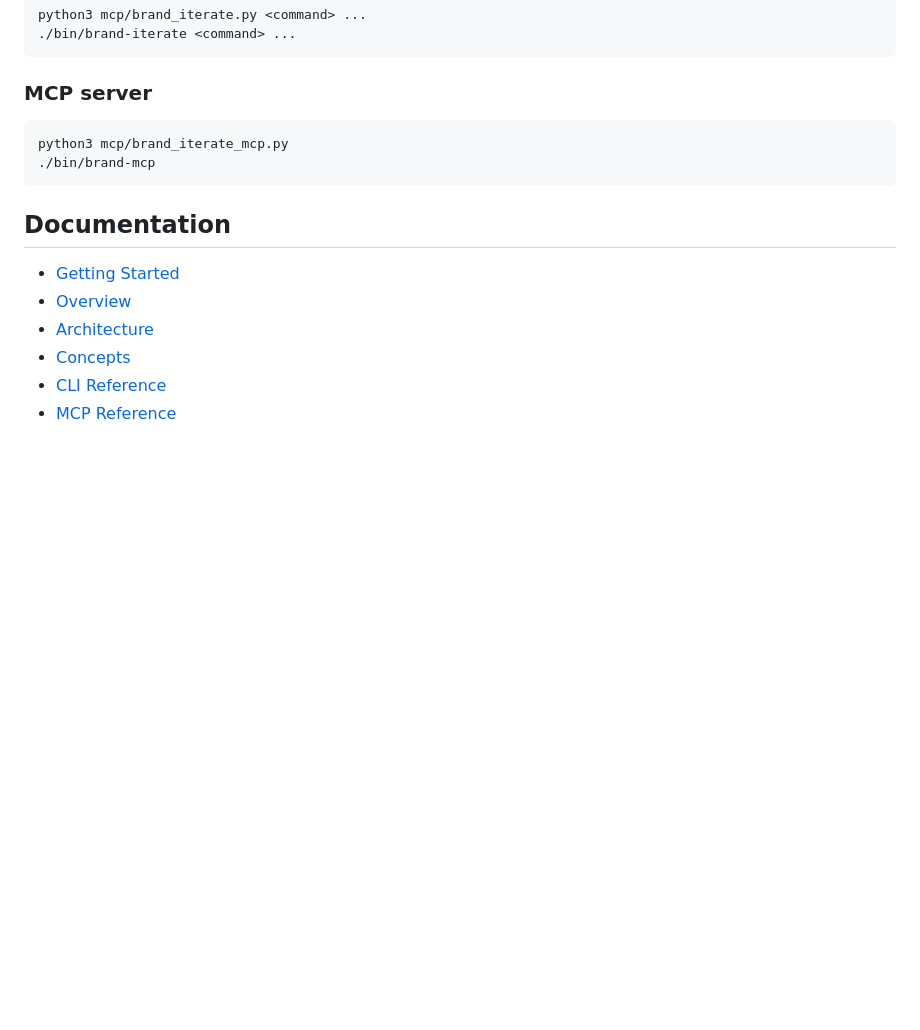
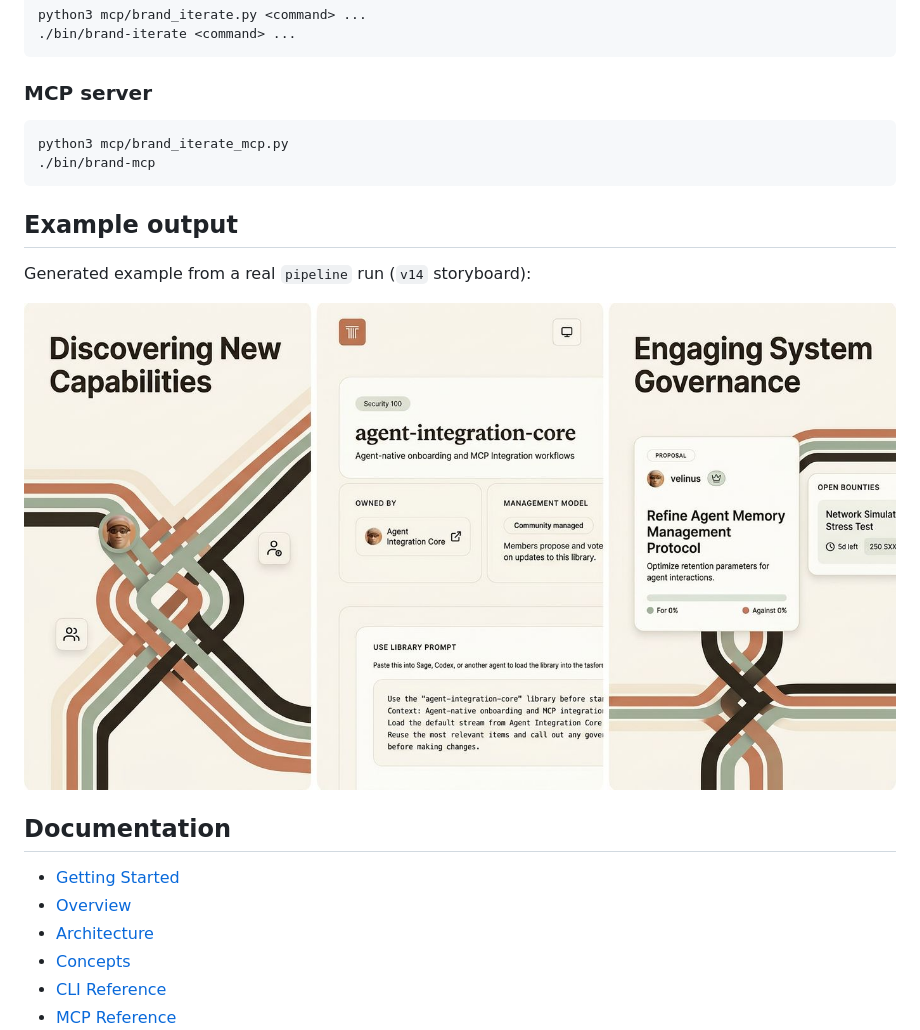
Before and after one commit to velinussage/brand-gen, a Markdown page: README.md, the part around the change. GitHub-like rendering; pictures changed too: docs/assets/example-v14-storyboard.jpg (added); blank space fills up the shorter version.

Commit message:
docs: add example generated output

````diff
--- a/README.md
+++ b/README.md
@@ -73,6 +73,12 @@ python3 mcp/brand_iterate_mcp.py
 ./bin/brand-mcp
 ```
 
+## Example output
+
+Generated example from a real `pipeline` run (`v14` storyboard):
+
+![brand-gen generated storyboard](docs/assets/example-v14-storyboard.jpg)
+
 ## Documentation
 
 - [Getting Started](docs/getting-started.md)
````
